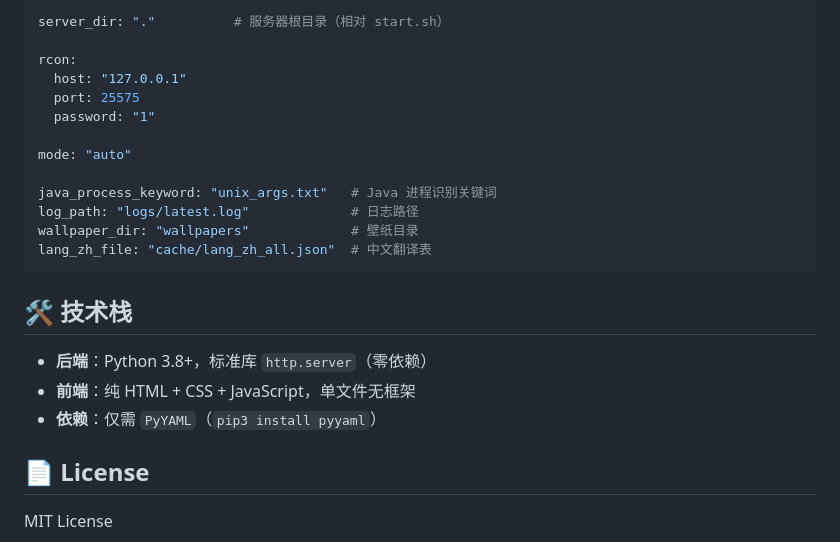
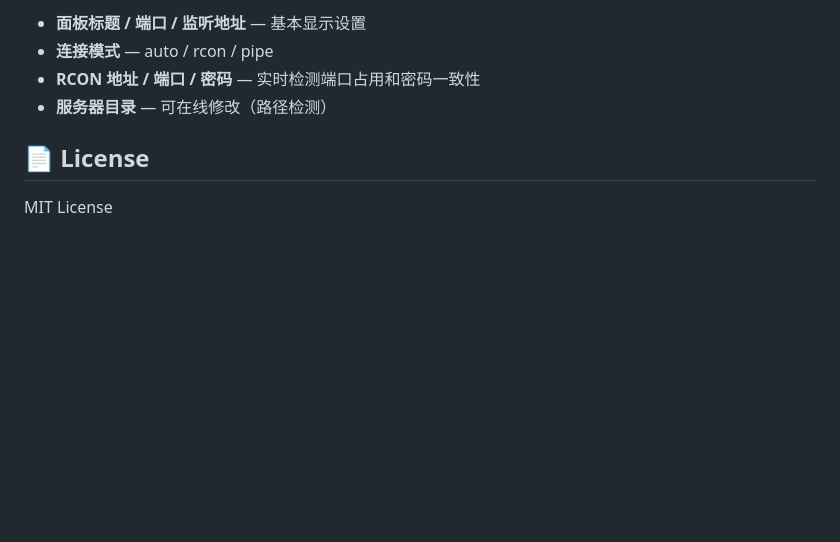
Before and after one commit to xingyiqaq/MCpanel, a Markdown page: README.md, the part around one of its changes. GitHub-like rendering; blank space fills up the shorter version.

````diff
--- a/README.md
+++ b/README.md
@@ -96,24 +99,8 @@ server:
 
-server_dir: "."          # 服务器根目录（相对 start.sh）
-
-rcon:
-  host: "127.0.0.1"
-  port: 25575
-  password: "1"
-
-mode: "auto"
-
-java_process_keyword: "unix_args.txt"   # Java 进程识别关键词
-log_path: "logs/latest.log"             # 日志路径
-wallpaper_dir: "wallpapers"             # 壁纸目录
-lang_zh_file: "cache/lang_zh_all.json"  # 中文翻译表
-```
-
-## 🛠️ 技术栈
-
-- **后端**：Python 3.8+，标准库 `http.server`（零依赖）
-- **前端**：纯 HTML + CSS + JavaScript，单文件无框架
-- **依赖**：仅需 `PyYAML`（`pip3 install pyyaml`）
+- **面板标题 / 端口 / 监听地址** — 基本显示设置
+- **连接模式** — auto / rcon / pipe
+- **RCON 地址 / 端口 / 密码** — 实时检测端口占用和密码一致性
+- **服务器目录** — 可在线修改（路径检测）
 
 ## 📄 License
 
````
Also changed, not shown: other parts of README.md (+19 -16 lines).
